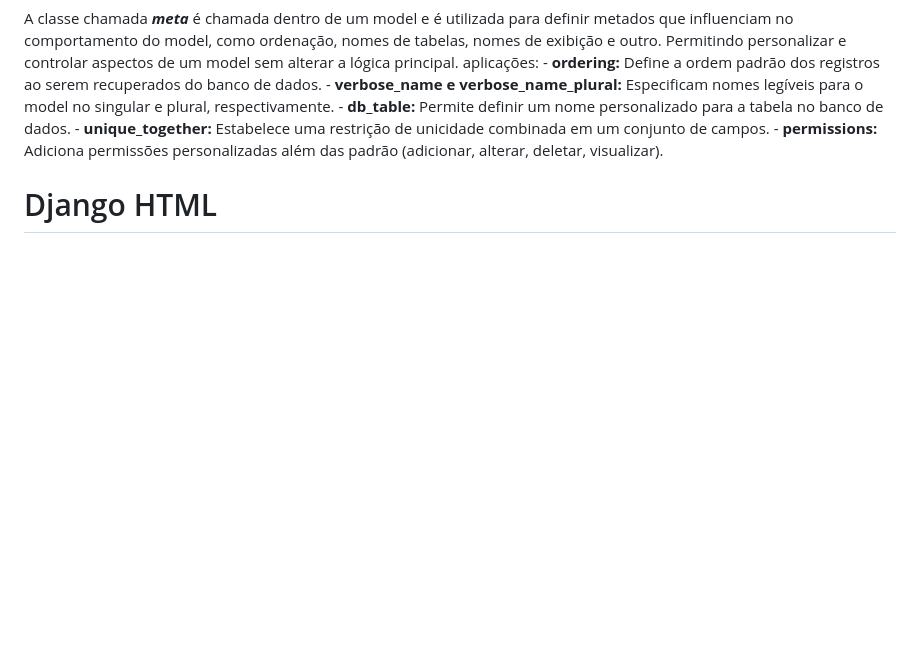
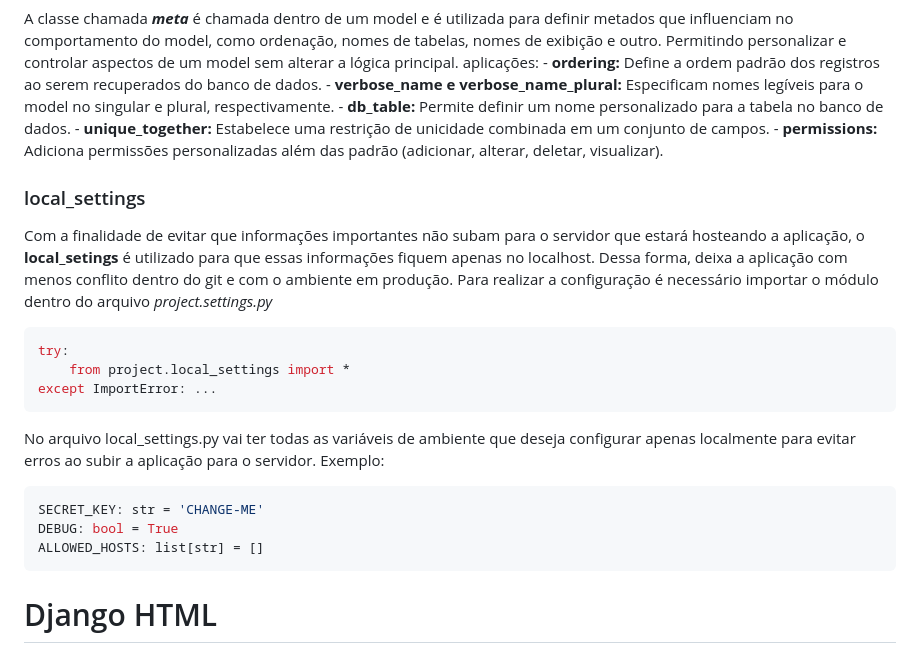
Before and after one commit to ThomasNicholas21/ProjetoAgenda, a Markdown page: anotacoes/anotacoes.md, the part around the change. Rendered like a GitHub page; blank space fills up the shorter version.

Commit message:
criando local_settings.py

````diff
--- a/anotacoes/anotacoes.md
+++ b/anotacoes/anotacoes.md
@@ -183,6 +183,20 @@ A classe chamada **_meta_** é chamada dentro de um model e é utilizada para de
     - **unique_together:** Estabelece uma restrição de unicidade combinada em um conjunto de campos.
     - **permissions:** Adiciona permissões personalizadas além das padrão (adicionar, alterar, deletar, visualizar).
 
+### local_settings
+Com a finalidade de evitar que informações importantes não subam para o servidor que estará hosteando a aplicação, o **local_setings** é utilizado para que essas informações fiquem apenas no localhost. Dessa forma, deixa a aplicação com menos conflito dentro do git e com o ambiente em produção. Para realizar a configuração é necessário importar o módulo dentro do arquivo _project.settings.py_
+```python
+try:
+    from project.local_settings import *
+except ImportError: ...
+```
+No arquivo local_settings.py vai ter todas as variáveis de ambiente que deseja configurar apenas localmente para evitar erros ao subir a aplicação para o servidor. Exemplo:
+```python
+SECRET_KEY: str = 'CHANGE-ME'
+DEBUG: bool = True
+ALLOWED_HOSTS: list[str] = []
+```
+
 # Django HTML
 ### extends
 Herança de template utilizado.
````
